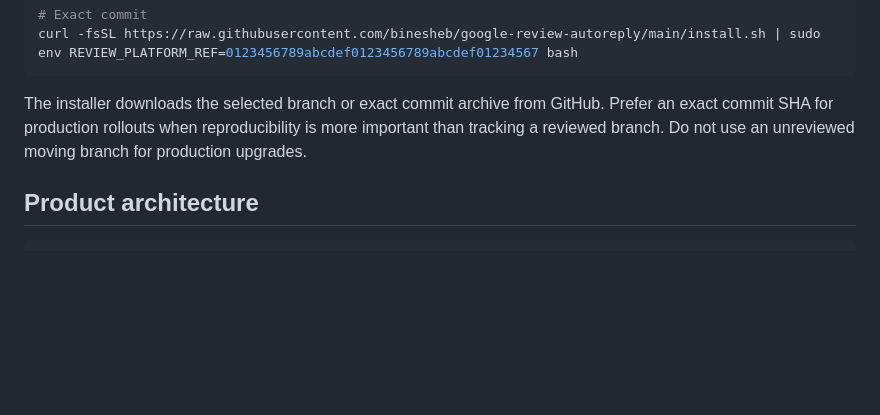
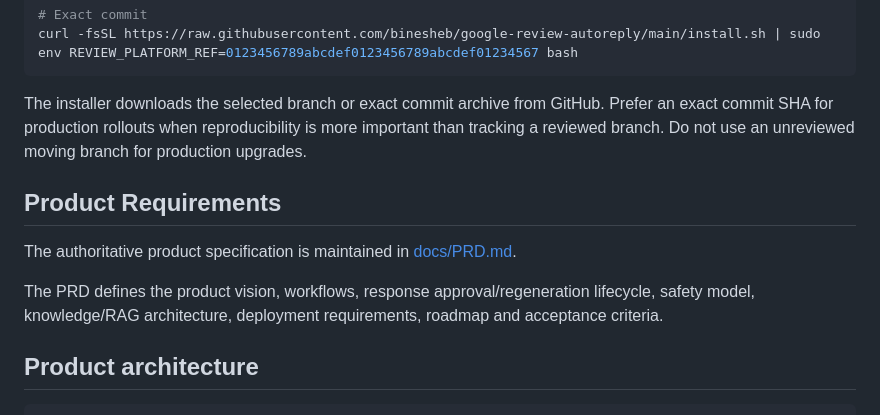
Before and after one commit to binesheb/google-review-autoreply, a Markdown page: README.md, the part around the change. Drawn GitHub-style; blank space fills up the shorter version.

Commit message:
docs: link README to product requirements

````diff
--- a/README.md
+++ b/README.md
@@ -38,6 +38,12 @@ curl -fsSL https://raw.githubusercontent.com/binesheb/google-review-autoreply/ma
 ```
 
 The installer downloads the selected branch or exact commit archive from GitHub. Prefer an exact commit SHA for production rollouts when reproducibility is more important than tracking a reviewed branch. Do not use an unreviewed moving branch for production upgrades.
+
+## Product Requirements
+
+The authoritative product specification is maintained in [docs/PRD.md](docs/PRD.md).
+
+The PRD defines the product vision, workflows, response approval/regeneration lifecycle, safety model, knowledge/RAG architecture, deployment requirements, roadmap and acceptance criteria.
 
 ## Product architecture
 
````
